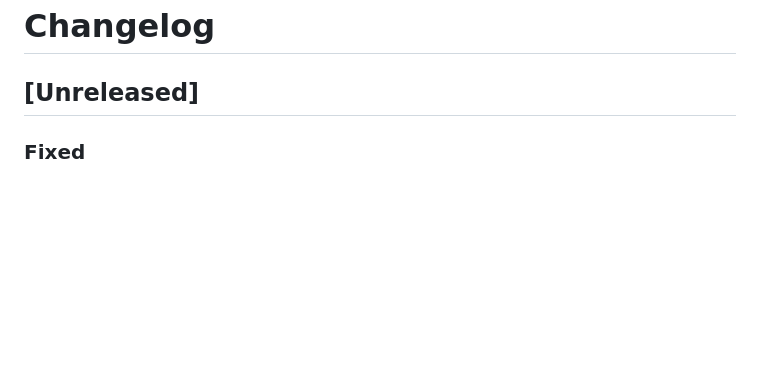
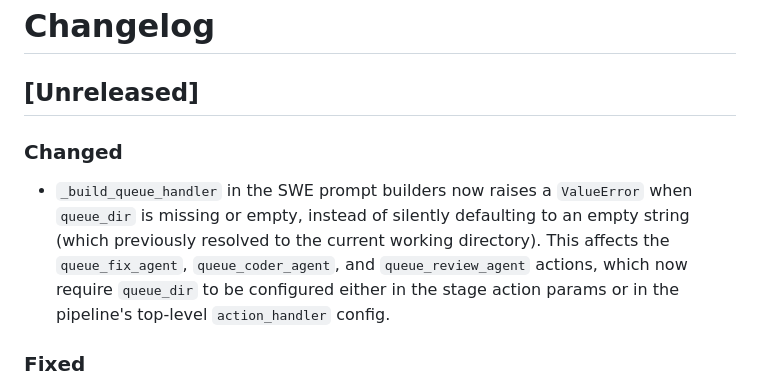
Before and after one commit to ValyrianTech/cronpypeline, a Markdown page: CHANGELOG.md, the part around the change. Drawn GitHub-style; blank space fills up the shorter version.

Commit message:
docs: sync documentation with latest changes

```diff
--- a/CHANGELOG.md
+++ b/CHANGELOG.md
@@ -1,6 +1,9 @@
 # Changelog
 
 ## [Unreleased]
+
+### Changed
+- `_build_queue_handler` in the SWE prompt builders now raises a `ValueError` when `queue_dir` is missing or empty, instead of silently defaulting to an empty string (which previously resolved to the current working directory). This affects the `queue_fix_agent`, `queue_coder_agent`, and `queue_review_agent` actions, which now require `queue_dir` to be configured either in the stage action params or in the pipeline's top-level `action_handler` config.
 
 ### Fixed
 - Chained stage failure now reported in TickResult with ACTION_FAILED status and the failed stage ID.
```
Also changed, not shown: README.md (+2 -0 lines).
